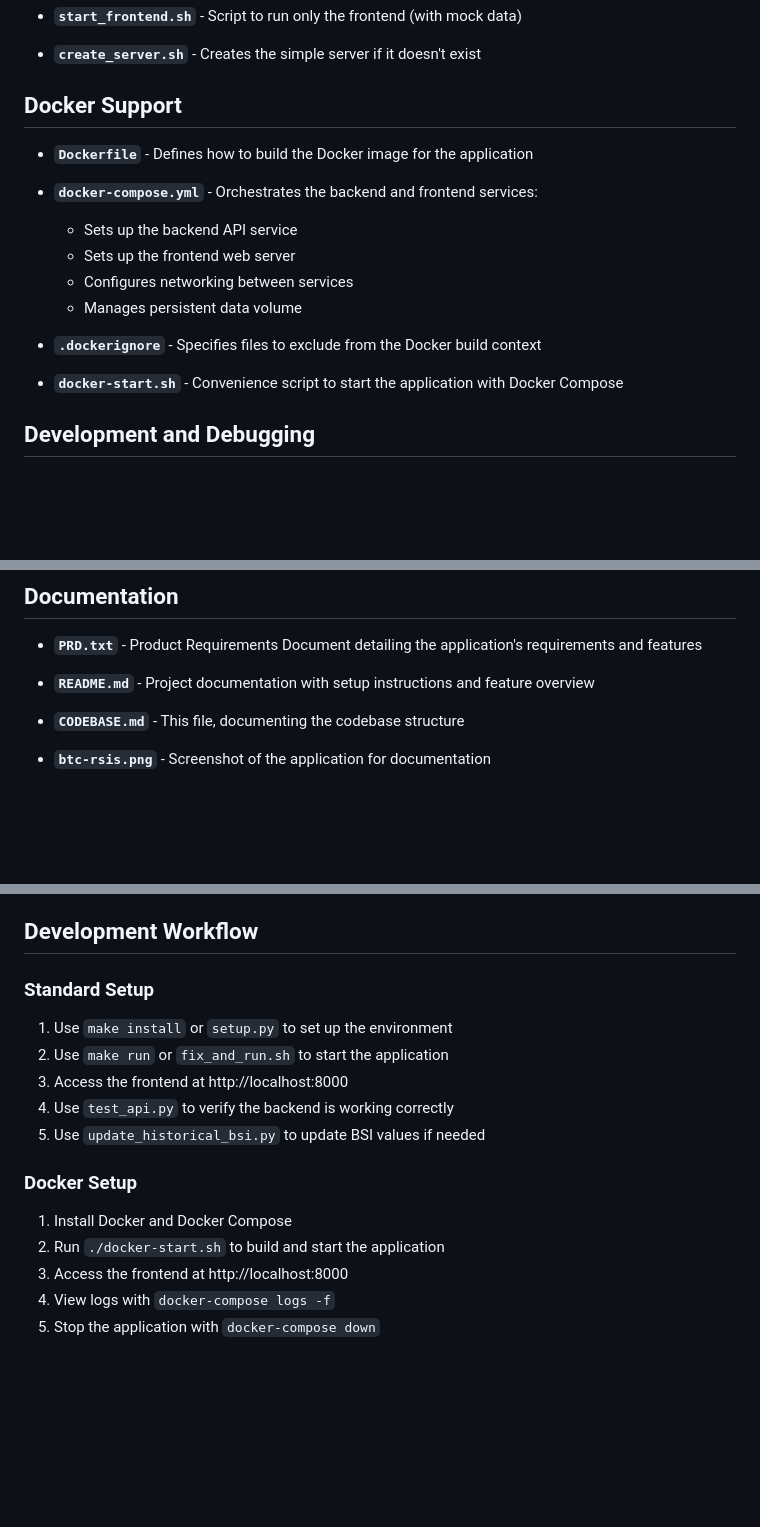
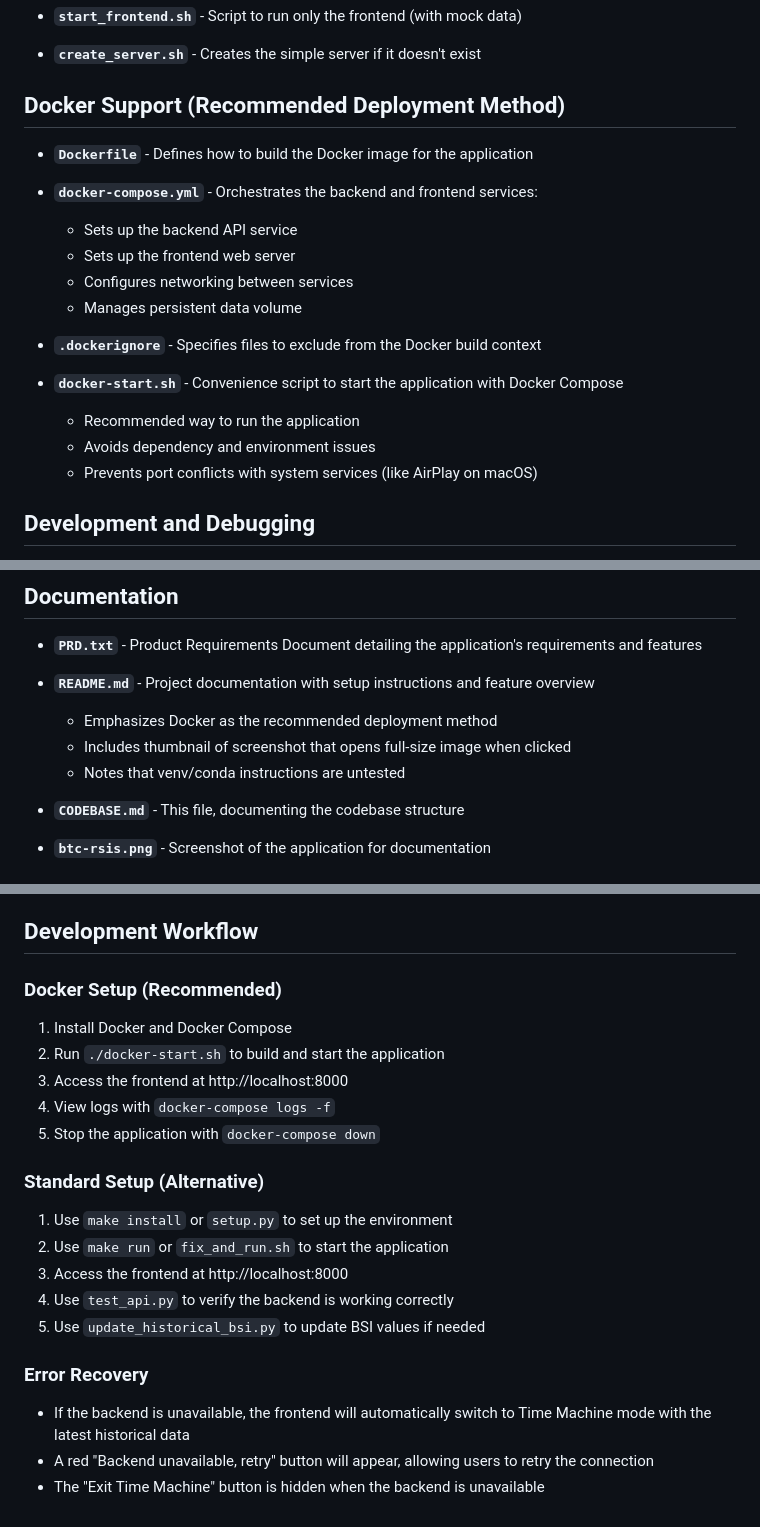
Before and after one commit to gagin/rsiers, a Markdown page: CODEBASE.md, 3 parts joined by grey strips. Drawn GitHub-style; blank space fills up the shorter version.

Commit message:
CODEBASE file update

```diff
--- a/CODEBASE.md
+++ b/CODEBASE.md
@@ -64,7 +66,7 @@ This document provides an overview of the files in the Bitcoin Indicator Dashboa
 
 - **`create_server.sh`** - Creates the simple server if it doesn't exist
 
-## Docker Support
+## Docker Support (Recommended Deployment Method)
 
 - **`Dockerfile`** - Defines how to build the Docker image for the application
 
@@ -77,6 +79,9 @@ This document provides an overview of the files in the Bitcoin Indicator Dashboa
 - **`.dockerignore`** - Specifies files to exclude from the Docker build context
 
 - **`docker-start.sh`** - Convenience script to start the application with Docker Compose
+  - Recommended way to run the application
+  - Avoids dependency and environment issues
+  - Prevents port conflicts with system services (like AirPlay on macOS)
 
 ## Development and Debugging
 
@@ -92,6 +97,9 @@ This document provides an overview of the files in the Bitcoin Indicator Dashboa
 - **`PRD.txt`** - Product Requirements Document detailing the application's requirements and features
 
 - **`README.md`** - Project documentation with setup instructions and feature overview
+  - Emphasizes Docker as the recommended deployment method
+  - Includes thumbnail of screenshot that opens full-size image when clicked
+  - Notes that venv/conda instructions are untested
 
 - **`CODEBASE.md`** - This file, documenting the codebase structure
 
@@ -107,16 +115,21 @@ This document provides an overview of the files in the Bitcoin Indicator Dashboa
 
 ## Development Workflow
 
-### Standard Setup
+### Docker Setup (Recommended)
+1. Install Docker and Docker Compose
+2. Run `./docker-start.sh` to build and start the application
+3. Access the frontend at http://localhost:8000
+4. View logs with `docker-compose logs -f`
+5. Stop the application with `docker-compose down`
+
+### Standard Setup (Alternative)
 1. Use `make install` or `setup.py` to set up the environment
 2. Use `make run` or `fix_and_run.sh` to start the application
 3. Access the frontend at http://localhost:8000
 4. Use `test_api.py` to verify the backend is working correctly
 5. Use `update_historical_bsi.py` to update BSI values if needed
 
-### Docker Setup
-1. Install Docker and Docker Compose
-2. Run `./docker-start.sh` to build and start the application
-3. Access the frontend at http://localhost:8000
-4. View logs with `docker-compose logs -f`
-5. Stop the application with `docker-compose down`
+### Error Recovery
+- If the backend is unavailable, the frontend will automatically switch to Time Machine mode with the latest historical data
+- A red "Backend unavailable, retry" button will appear, allowing users to retry the connection
+- The "Exit Time Machine" button is hidden when the backend is unavailable
```
Also changed, not shown: other parts of CODEBASE.md (+3 -1 lines).
